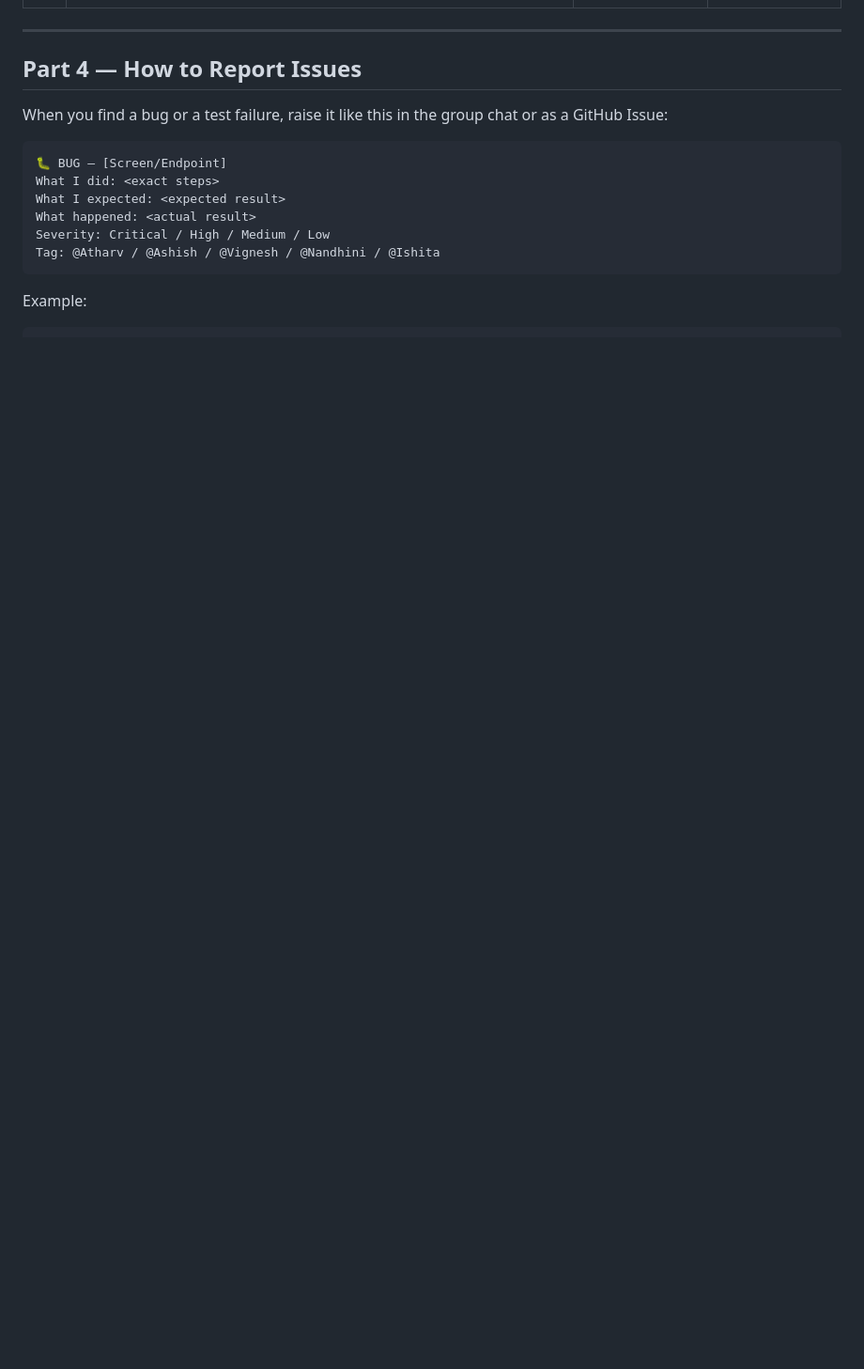
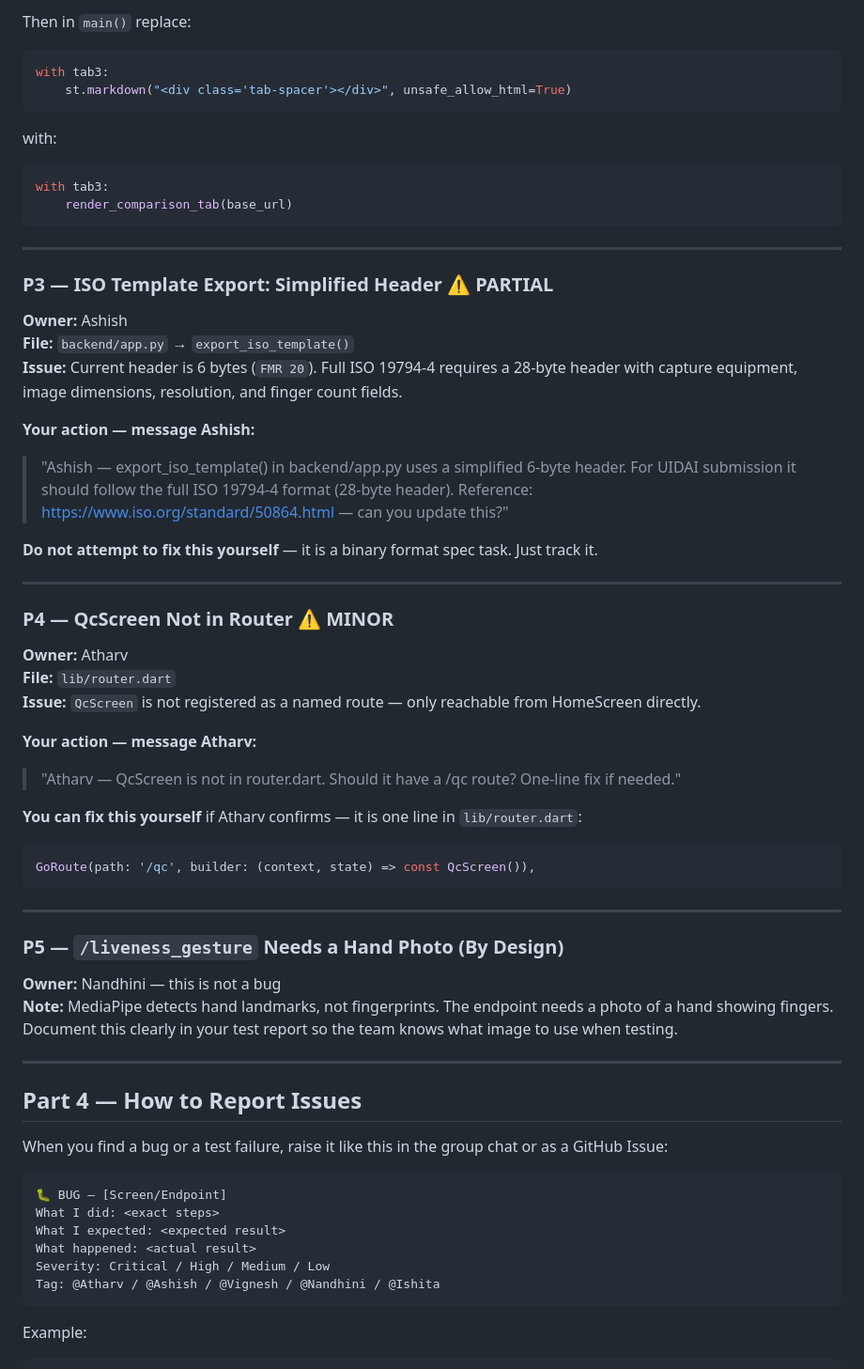
Before and after one commit to abhimanyu86/Biometric_Contactless, a Markdown page: RAJ_ONBOARDING.md, the part around one of its changes. Shown at 94% size. Rendered like a GitHub page; blank space fills up the shorter version.

````diff
--- a/RAJ_ONBOARDING.md
+++ b/RAJ_ONBOARDING.md
@@ -702,3 +768,54 @@ These are gaps that exist in the codebase. Document them in your test report and
+Then in `main()` replace:
+```python
+with tab3:
+    st.markdown("<div class='tab-spacer'></div>", unsafe_allow_html=True)
+```
+with:
+```python
+with tab3:
+    render_comparison_tab(base_url)
+```
+
+---
+
+### P3 — ISO Template Export: Simplified Header ⚠️ PARTIAL
+
+**Owner:** Ashish
+**File:** `backend/app.py` → `export_iso_template()`
+**Issue:** Current header is 6 bytes (`FMR 20`). Full ISO 19794-4 requires a 28-byte header with capture equipment, image dimensions, resolution, and finger count fields.
+
+**Your action — message Ashish:**
+
+> "Ashish — export_iso_template() in backend/app.py uses a simplified 6-byte header. For UIDAI submission it should follow the full ISO 19794-4 format (28-byte header). Reference: https://www.iso.org/standard/50864.html — can you update this?"
+
+**Do not attempt to fix this yourself** — it is a binary format spec task. Just track it.
+
+---
+
+### P4 — QcScreen Not in Router ⚠️ MINOR
+
+**Owner:** Atharv
+**File:** `lib/router.dart`
+**Issue:** `QcScreen` is not registered as a named route — only reachable from HomeScreen directly.
+
+**Your action — message Atharv:**
+
+> "Atharv — QcScreen is not in router.dart. Should it have a /qc route? One-line fix if needed."
+
+**You can fix this yourself** if Atharv confirms — it is one line in `lib/router.dart`:
+
+```dart
+GoRoute(path: '/qc', builder: (context, state) => const QcScreen()),
+```
+
+---
+
+### P5 — `/liveness_gesture` Needs a Hand Photo (By Design)
+
+**Owner:** Nandhini — this is not a bug
+**Note:** MediaPipe detects hand landmarks, not fingerprints. The endpoint needs a photo of a hand showing fingers. Document this clearly in your test report so the team knows what image to use when testing.
+
+
 
 ---
 
````
Also changed, not shown: other parts of RAJ_ONBOARDING.md (+75 -9 lines).
